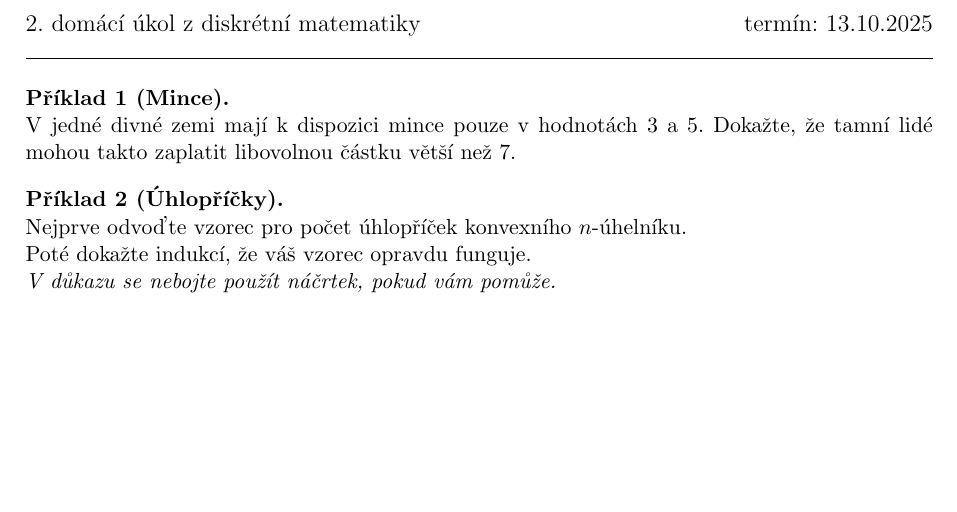
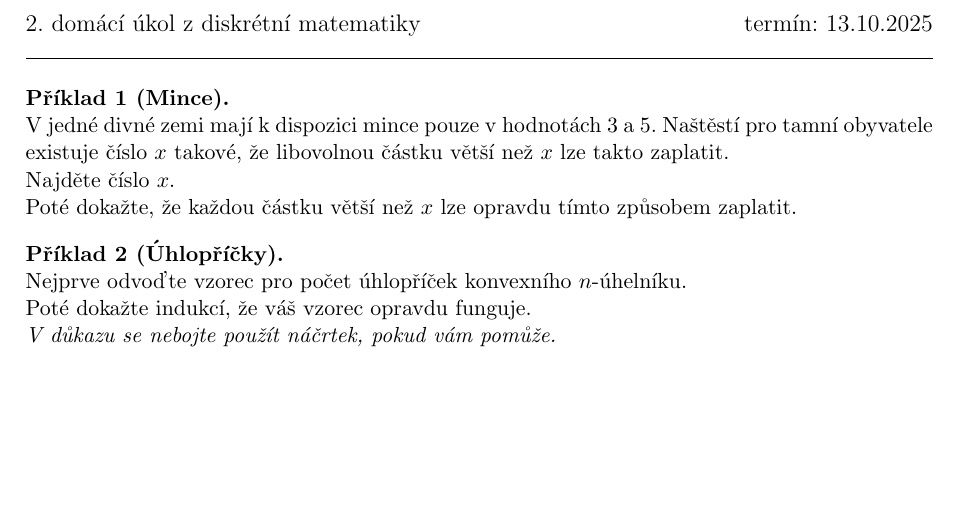
Before and after one commit to hartmaj2/25-26-diskretni-matematika, a LaTeX document (Handouts/domaci/du2/du2.tex): part of the page, cut so that both start at the same text. Compiled offline with pdfLaTeX.

Commit message:
Update homework

```diff
--- a/Handouts/domaci/du2/du2.tex
+++ b/Handouts/domaci/du2/du2.tex
@@ -51,7 +51,13 @@
 \titlerule
 
 \begin{problem}[Mince]
-V jedné divné zemi mají k dispozici mince pouze v hodnotách 3 a 5. Dokažte, že tamní lidé mohou takto zaplatit libovolnou částku větší než 7.
+V jedné divné zemi mají k dispozici mince pouze v hodnotách 3 a 5. Naštěstí pro tamní obyvatele existuje číslo $x$ takové, že libovolnou částku větší než $x$ lze takto zaplatit.
+
+\noindent
+Najděte číslo $x$.
+
+\noindent
+Poté dokažte, že každou částku větší než $x$ lze opravdu tímto způsobem zaplatit.
 \end{problem}
 
 \begin{problem}[Úhlopříčky]
```
